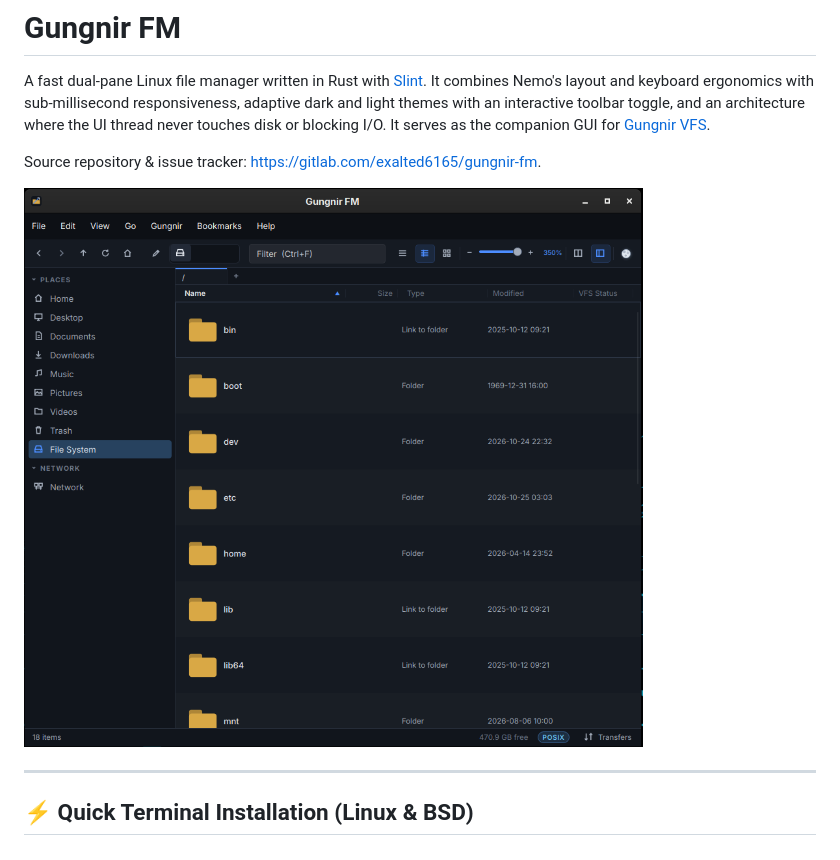
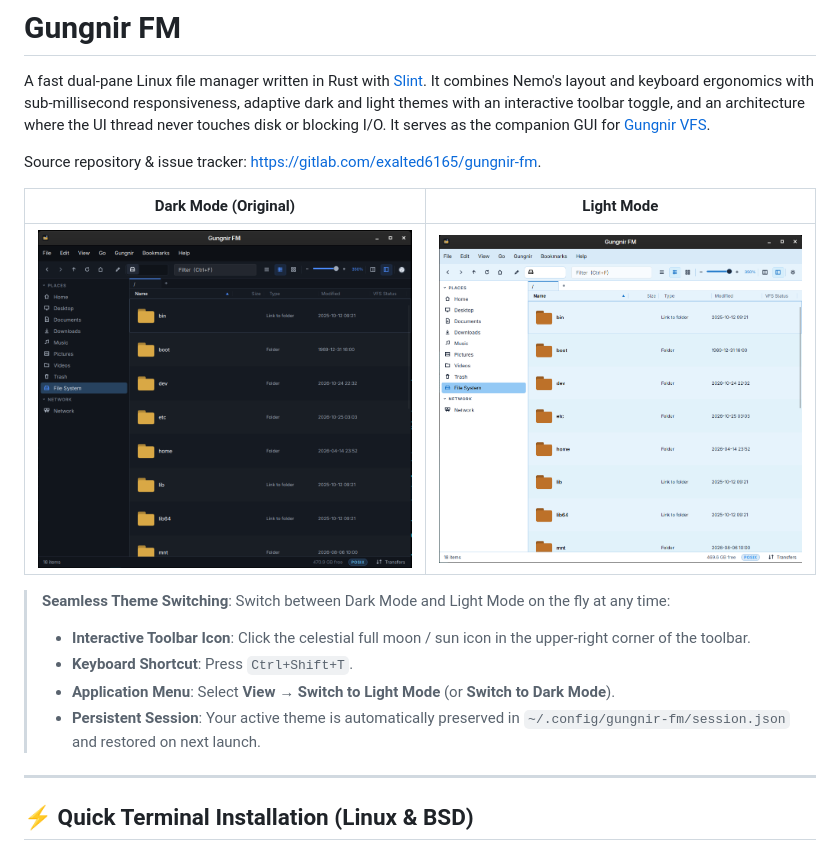
Before and after one commit to Slighting4275/gungnir-fm, a Markdown page: README.md, the part around the change. Rendered like a GitHub page; pictures changed too: docs/gungnir-fm-light.png (added).

Commit message:
docs(readme): add light mode screenshot comparison and theme switching instructions

```diff
--- a/README.md
+++ b/README.md
@@ -5,7 +5,15 @@ It combines Nemo's layout and keyboard ergonomics with sub-millisecond responsiv
 
 Source repository & issue tracker: [https://gitlab.com/exalted6165/gungnir-fm](https://gitlab.com/exalted6165/gungnir-fm).
 
-![Gungnir FM](docs/gungnir-fm.png)
+| **Dark Mode (Original)** | **Light Mode** |
+| :---: | :---: |
+| [![Gungnir FM - Dark Mode](docs/gungnir-fm.png)](docs/gungnir-fm.png) | [![Gungnir FM - Light Mode](docs/gungnir-fm-light.png)](docs/gungnir-fm-light.png) |
+
+> **Seamless Theme Switching**: Switch between Dark Mode and Light Mode on the fly at any time:
+> - **Interactive Toolbar Icon**: Click the celestial full moon / sun icon in the upper-right corner of the toolbar.
+> - **Keyboard Shortcut**: Press `Ctrl+Shift+T`.
+> - **Application Menu**: Select **View** → **Switch to Light Mode** (or **Switch to Dark Mode**).
+> - **Persistent Session**: Your active theme is automatically preserved in `~/.config/gungnir-fm/session.json` and restored on next launch.
 
 ---
 
```
Also changed, not shown: 1 other file.
